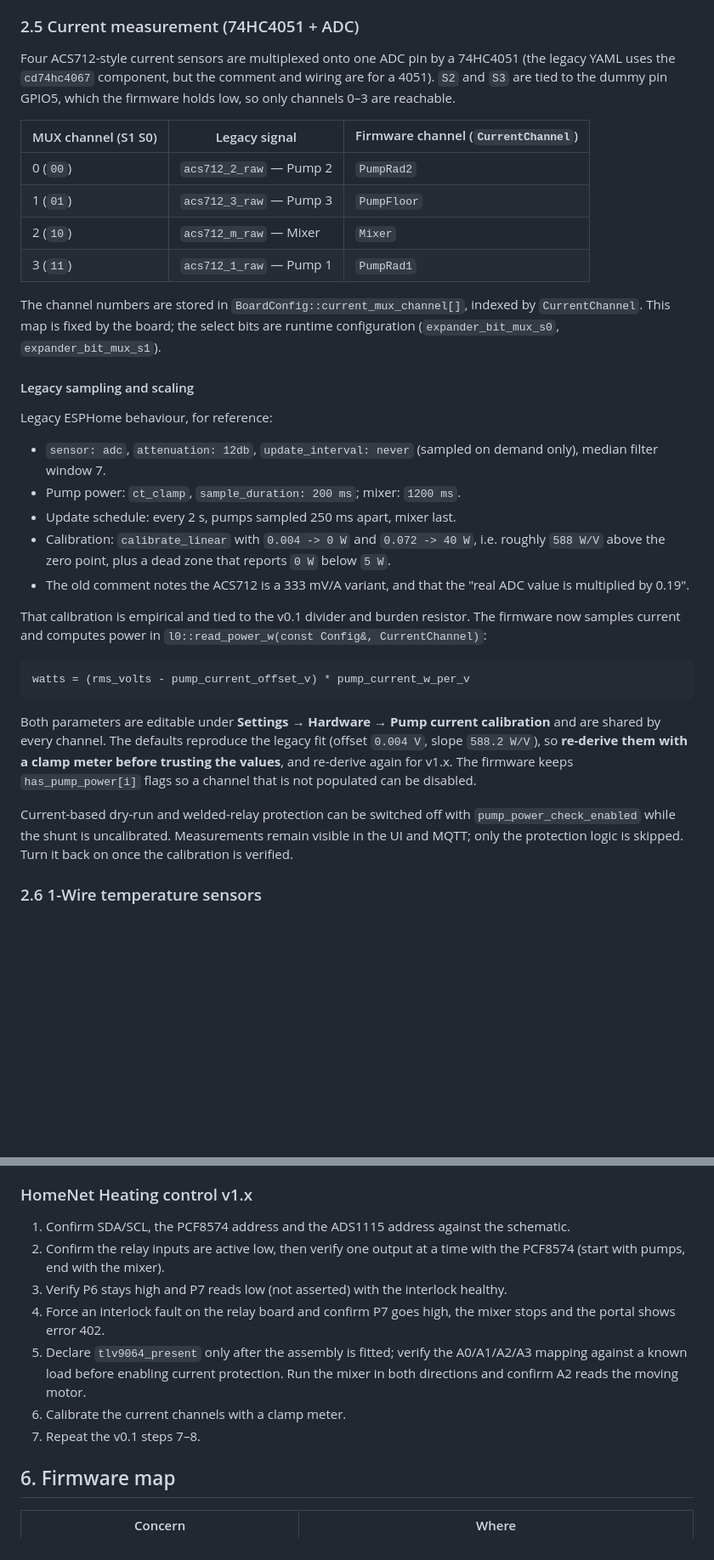
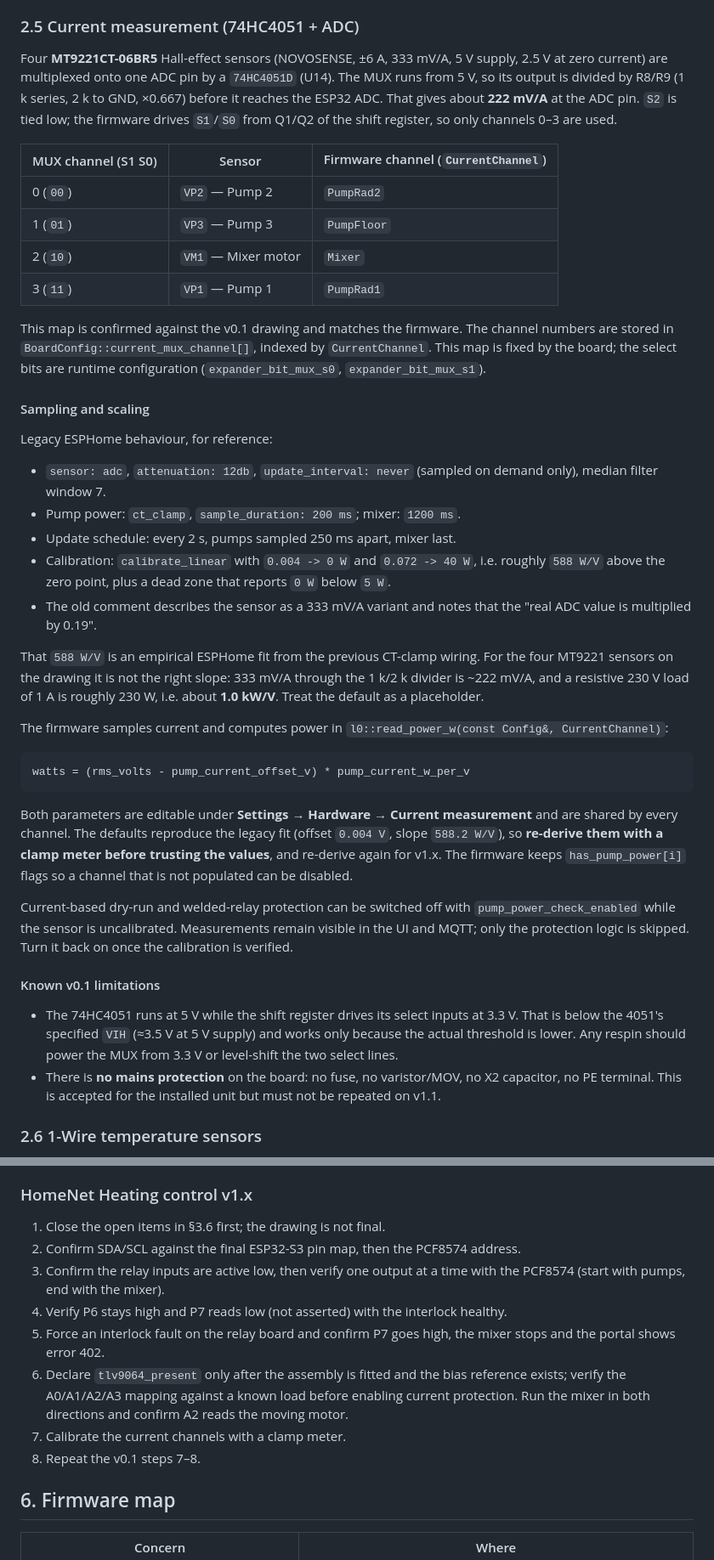
Before and after one commit to gume/HeatpumpsN, a Markdown page: firmware/docs/boards.md, 2 parts joined by grey strips. Shown at 85% size. Rendered like a GitHub page; blank space fills up the shorter version.

````diff
--- a/firmware/docs/boards.md
+++ b/firmware/docs/boards.md
@@ -175,23 +186,26 @@ write the output driver from any other task.
 
 ### 2.5 Current measurement (74HC4051 + ADC)
 
-Four ACS712-style current sensors are multiplexed onto one ADC pin by a
-74HC4051 (the legacy YAML uses the `cd74hc4067` component, but the comment and
-wiring are for a 4051). `S2` and `S3` are tied to the dummy pin GPIO5, which the
-firmware holds low, so only channels 0–3 are reachable.
+Four **MT9221CT-06BR5** Hall-effect sensors (NOVOSENSE, ±6 A, 333 mV/A, 5 V
+supply, 2.5 V at zero current) are multiplexed onto one ADC pin by a
+`74HC4051D` (U14). The MUX runs from 5 V, so its output is divided by R8/R9
+(1 k series, 2 k to GND, ×0.667) before it reaches the ESP32 ADC. That gives
+about **222 mV/A** at the ADC pin. `S2` is tied low; the firmware drives `S1`/`S0`
+from Q1/Q2 of the shift register, so only channels 0–3 are used.
 
-| MUX channel (S1 S0) | Legacy signal | Firmware channel (`CurrentChannel`) |
+| MUX channel (S1 S0) | Sensor | Firmware channel (`CurrentChannel`) |
 | --- | --- | --- |
-| 0 (`00`) | `acs712_2_raw` — Pump 2 | `PumpRad2` |
-| 1 (`01`) | `acs712_3_raw` — Pump 3 | `PumpFloor` |
-| 2 (`10`) | `acs712_m_raw` — Mixer | `Mixer` |
-| 3 (`11`) | `acs712_1_raw` — Pump 1 | `PumpRad1` |
+| 0 (`00`) | `VP2` — Pump 2 | `PumpRad2` |
+| 1 (`01`) | `VP3` — Pump 3 | `PumpFloor` |
+| 2 (`10`) | `VM1` — Mixer motor | `Mixer` |
+| 3 (`11`) | `VP1` — Pump 1 | `PumpRad1` |
 
+This map is confirmed against the v0.1 drawing and matches the firmware.
 The channel numbers are stored in `BoardConfig::current_mux_channel[]`, indexed
 by `CurrentChannel`. This map is fixed by the board; the select bits are runtime
 configuration (`expander_bit_mux_s0`, `expander_bit_mux_s1`).
 
-#### Legacy sampling and scaling
+#### Sampling and scaling
 
 Legacy ESPHome behaviour, for reference:
 
@@ -202,28 +216,41 @@ Legacy ESPHome behaviour, for reference:
 - Calibration: `calibrate_linear` with `0.004 -> 0 W` and `0.072 -> 40 W`,
   i.e. roughly `588 W/V` above the zero point, plus a dead zone that reports
   `0 W` below `5 W`.
-- The old comment notes the ACS712 is a 333 mV/A variant, and that the "real
-  ADC value is multiplied by 0.19".
+- The old comment describes the sensor as a 333 mV/A variant and notes that the
+  "real ADC value is multiplied by 0.19".
 
-That calibration is empirical and tied to the v0.1 divider and burden resistor.
-The firmware now samples current and computes power in
+That `588 W/V` is an empirical ESPHome fit from the previous CT-clamp wiring.
+For the four MT9221 sensors on the drawing it is not the right slope: 333 mV/A
+through the 1 k/2 k divider is ~222 mV/A, and a resistive 230 V load of 1 A is
+roughly 230 W, i.e. about **1.0 kW/V**. Treat the default as a placeholder.
+
+The firmware samples current and computes power in
 `l0::read_power_w(const Config&, CurrentChannel)`:
 
 ```
 watts = (rms_volts - pump_current_offset_v) * pump_current_w_per_v
 ```
 
-Both parameters are editable under **Settings → Hardware → Pump current
-calibration** and are shared by every channel. The defaults reproduce the
-legacy fit (offset `0.004 V`, slope `588.2 W/V`), so **re-derive them with a
-clamp meter before trusting the values**, and re-derive again for v1.x. The
-firmware keeps `has_pump_power[i]` flags so a channel that is not populated can
-be disabled.
+Both parameters are editable under **Settings → Hardware → Current measurement**
+and are shared by every channel. The defaults reproduce the legacy fit (offset
+`0.004 V`, slope `588.2 W/V`), so **re-derive them with a clamp meter before
+trusting the values**, and re-derive again for v1.x. The firmware keeps
+`has_pump_power[i]` flags so a channel that is not populated can be disabled.
 
 Current-based dry-run and welded-relay protection can be switched off with
-`pump_power_check_enabled` while the shunt is uncalibrated. Measurements remain
+`pump_power_check_enabled` while the sensor is uncalibrated. Measurements remain
 visible in the UI and MQTT; only the protection logic is skipped. Turn it back
 on once the calibration is verified.
+
+#### Known v0.1 limitations
+
+- The 74HC4051 runs at 5 V while the shift register drives its select inputs at
+  3.3 V. That is below the 4051's specified `VIH` (≈3.5 V at 5 V supply) and
+  works only because the actual threshold is lower. Any respin should power the
+  MUX from 3.3 V or level-shift the two select lines.
+- There is **no mains protection** on the board: no fuse, no varistor/MOV, no
+  X2 capacitor, no PE terminal. This is accepted for the installed unit but must
+  not be repeated on v1.1.
 
 ### 2.6 1-Wire temperature sensors
 
@@ -424,19 +504,20 @@ other driver. The Hardware page hides the unrelated settings but keeps them in
 
 ### HomeNet Heating control v1.x
 
-1. Confirm SDA/SCL, the PCF8574 address and the ADS1115 address against the
-   schematic.
-2. Confirm the relay inputs are active low, then verify one output at a time
+1. Close the open items in §3.6 first; the drawing is not final.
+2. Confirm SDA/SCL against the final ESP32-S3 pin map, then the PCF8574 address.
+3. Confirm the relay inputs are active low, then verify one output at a time
    with the PCF8574 (start with pumps, end with the mixer).
-3. Verify P6 stays high and P7 reads low (not asserted) with the interlock
+4. Verify P6 stays high and P7 reads low (not asserted) with the interlock
    healthy.
-4. Force an interlock fault on the relay board and confirm P7 goes high, the
+5. Force an interlock fault on the relay board and confirm P7 goes high, the
    mixer stops and the portal shows error 402.
-5. Declare `tlv9064_present` only after the assembly is fitted; verify the
-   A0/A1/A2/A3 mapping against a known load before enabling current protection.
-   Run the mixer in both directions and confirm A2 reads the moving motor.
-6. Calibrate the current channels with a clamp meter.
-7. Repeat the v0.1 steps 7–8.
+6. Declare `tlv9064_present` only after the assembly is fitted and the bias
+   reference exists; verify the A0/A1/A2/A3 mapping against a known load before
+   enabling current protection. Run the mixer in both directions and confirm A2
+   reads the moving motor.
+7. Calibrate the current channels with a clamp meter.
+8. Repeat the v0.1 steps 7–8.
 
 ## 6. Firmware map
 
````
Also changed, not shown: other parts of firmware/docs/boards.md (+92 -28 lines), firmware/HANDOVER.md (+11 -7 lines).
